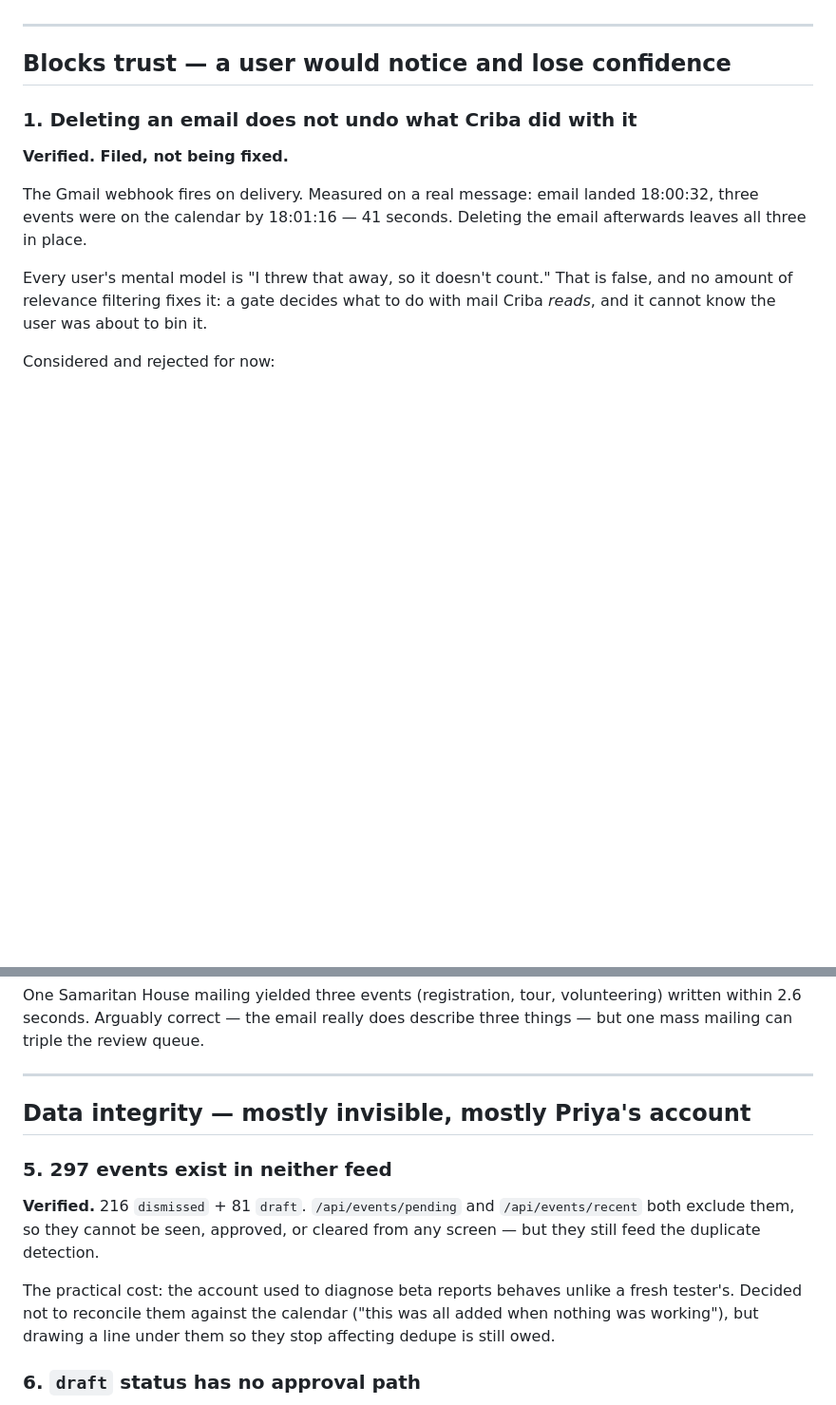
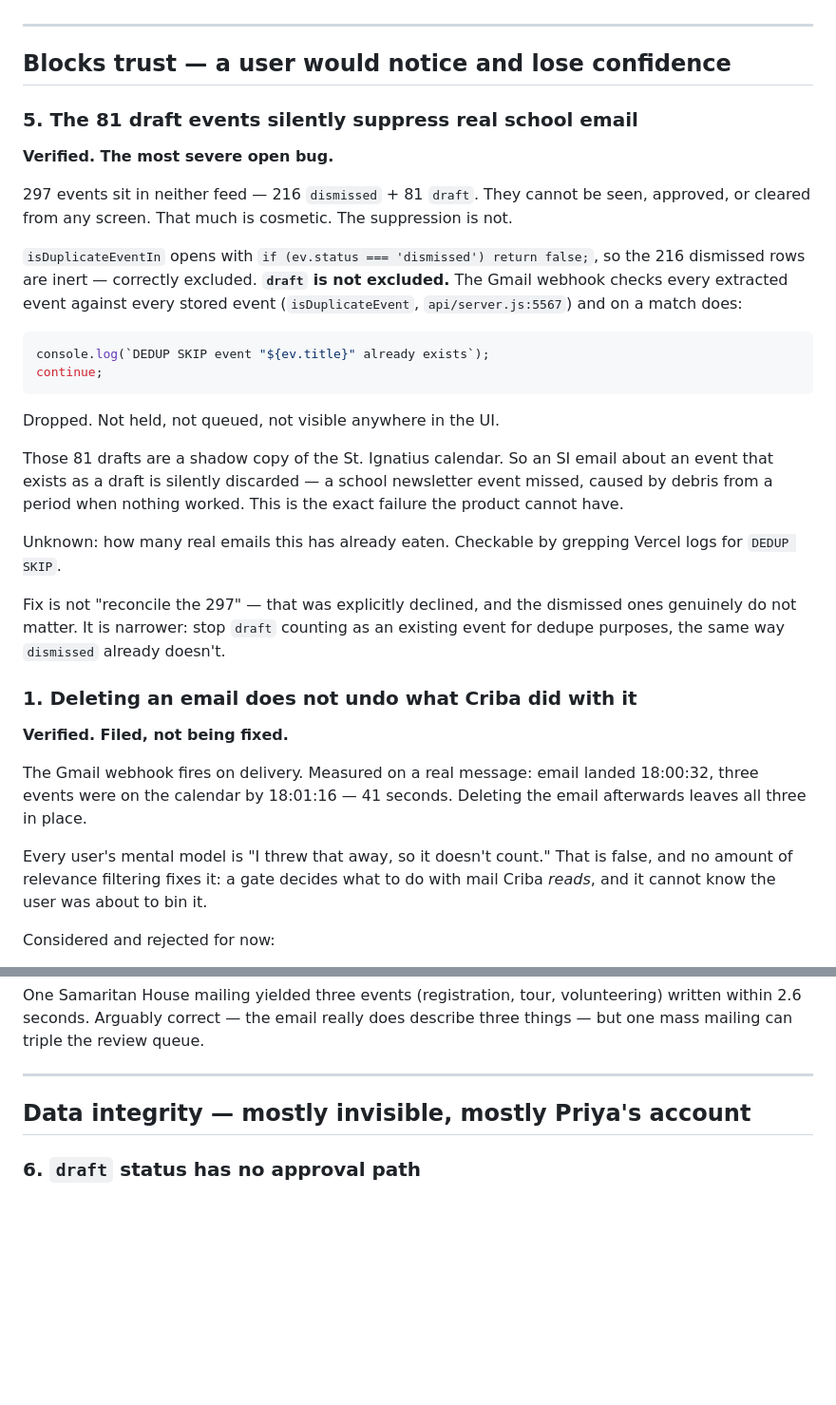
Before and after one commit to priyazachariah-dotcom/criba-app, a Markdown page: BUGS.md, 2 parts joined by grey strips. Shown at 95% size. Drawn GitHub-style; blank space fills up the shorter version.

Commit message:
Correct bug 5: draft events silently suppress real school email
The entry claimed all 297 invisible events feed dedupe and framed the
cost as "your account differs from a tester's". Both wrong. Dismissed
rows are explicitly excluded from isDuplicateEventIn; draft rows are
not, and the webhook drops a matching event with a bare continue. Since
the 81 drafts shadow the St. Ignatius calendar, real SI email can be
discarded with no record anywhere.

Co-Authored-By: Claude Opus 4.7 <noreply@anthropic.com>

````diff
--- a/BUGS.md
+++ b/BUGS.md
@@ -16,6 +16,37 @@ Last reviewed: 2026-09-02
 ---
 
 ## Blocks trust — a user would notice and lose confidence
+
+### 5. The 81 draft events silently suppress real school email
+**Verified. The most severe open bug.**
+
+297 events sit in neither feed — 216 `dismissed` + 81 `draft`. They cannot be
+seen, approved, or cleared from any screen. That much is cosmetic. The
+suppression is not.
+
+`isDuplicateEventIn` opens with `if (ev.status === 'dismissed') return false;`,
+so the 216 dismissed rows are inert — correctly excluded. **`draft` is not
+excluded.** The Gmail webhook checks every extracted event against every stored
+event (`isDuplicateEvent`, `api/server.js:5567`) and on a match does:
+
+```js
+console.log(`DEDUP SKIP event "${ev.title}" already exists`);
+continue;
+```
+
+Dropped. Not held, not queued, not visible anywhere in the UI.
+
+Those 81 drafts are a shadow copy of the St. Ignatius calendar. So an SI email
+about an event that exists as a draft is silently discarded — a school
+newsletter event missed, caused by debris from a period when nothing worked.
+This is the exact failure the product cannot have.
+
+Unknown: how many real emails this has already eaten. Checkable by grepping
+Vercel logs for `DEDUP SKIP`.
+
+Fix is not "reconcile the 297" — that was explicitly declined, and the dismissed
+ones genuinely do not matter. It is narrower: stop `draft` counting as an
+existing event for dedupe purposes, the same way `dismissed` already doesn't.
 
 ### 1. Deleting an email does not undo what Criba did with it
 **Verified. Filed, not being fixed.**
@@ -77,16 +108,6 @@ does describe three things — but one mass mailing can triple the review queue.
 
 ## Data integrity — mostly invisible, mostly Priya's account
 
-### 5. 297 events exist in neither feed
-**Verified.** 216 `dismissed` + 81 `draft`. `/api/events/pending` and
-`/api/events/recent` both exclude them, so they cannot be seen, approved, or
-cleared from any screen — but they still feed the duplicate detection.
-
-The practical cost: the account used to diagnose beta reports behaves unlike a
-fresh tester's. Decided not to reconcile them against the calendar ("this was
-all added when nothing was working"), but drawing a line under them so they
-stop affecting dedupe is still owed.
-
 ### 6. `draft` status has no approval path
 **Verified.** `draft` is in neither `VISIBLE_IN_REVIEW` nor `VISIBLE_IN_EDIT`.
 Anything that reaches that status is stranded. One-line filter change; not done
````
